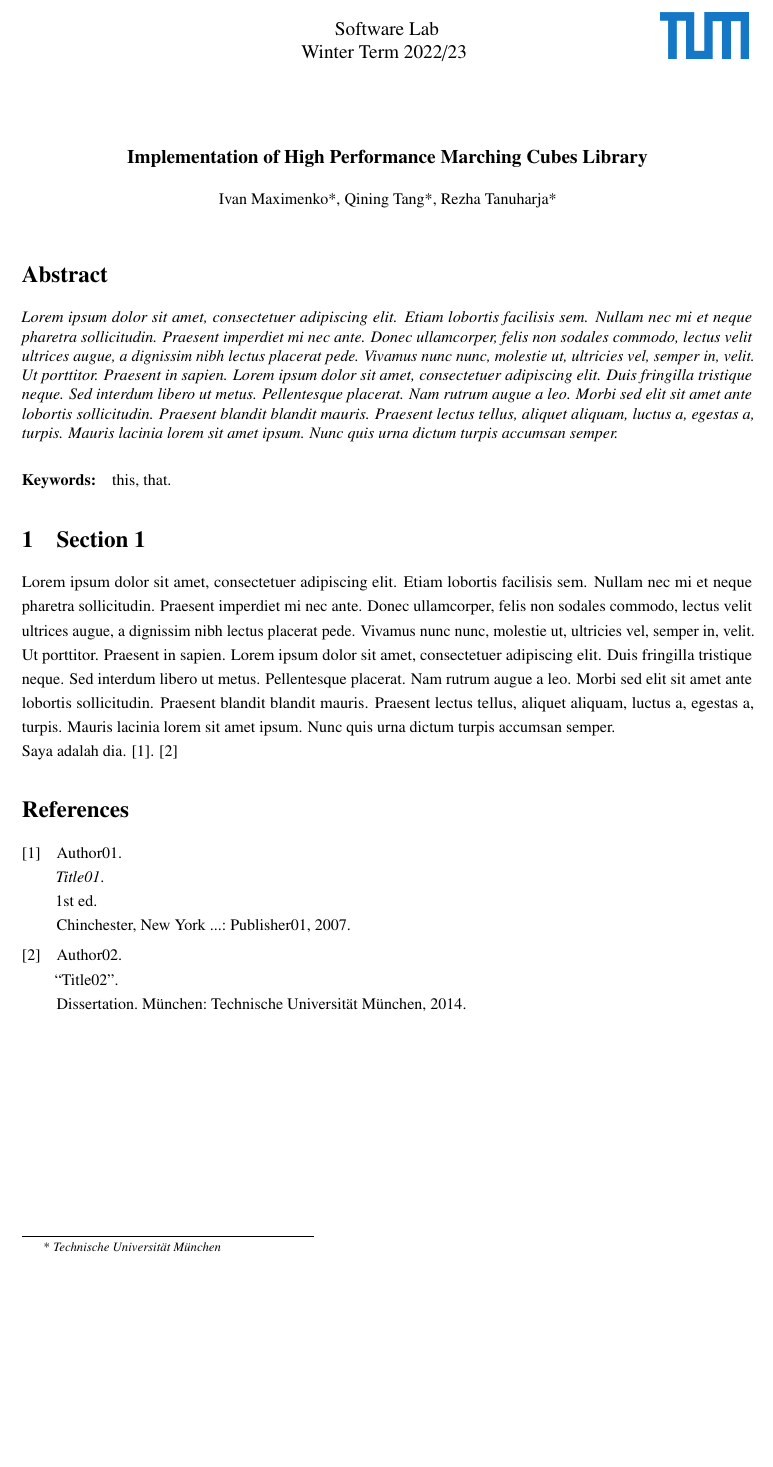
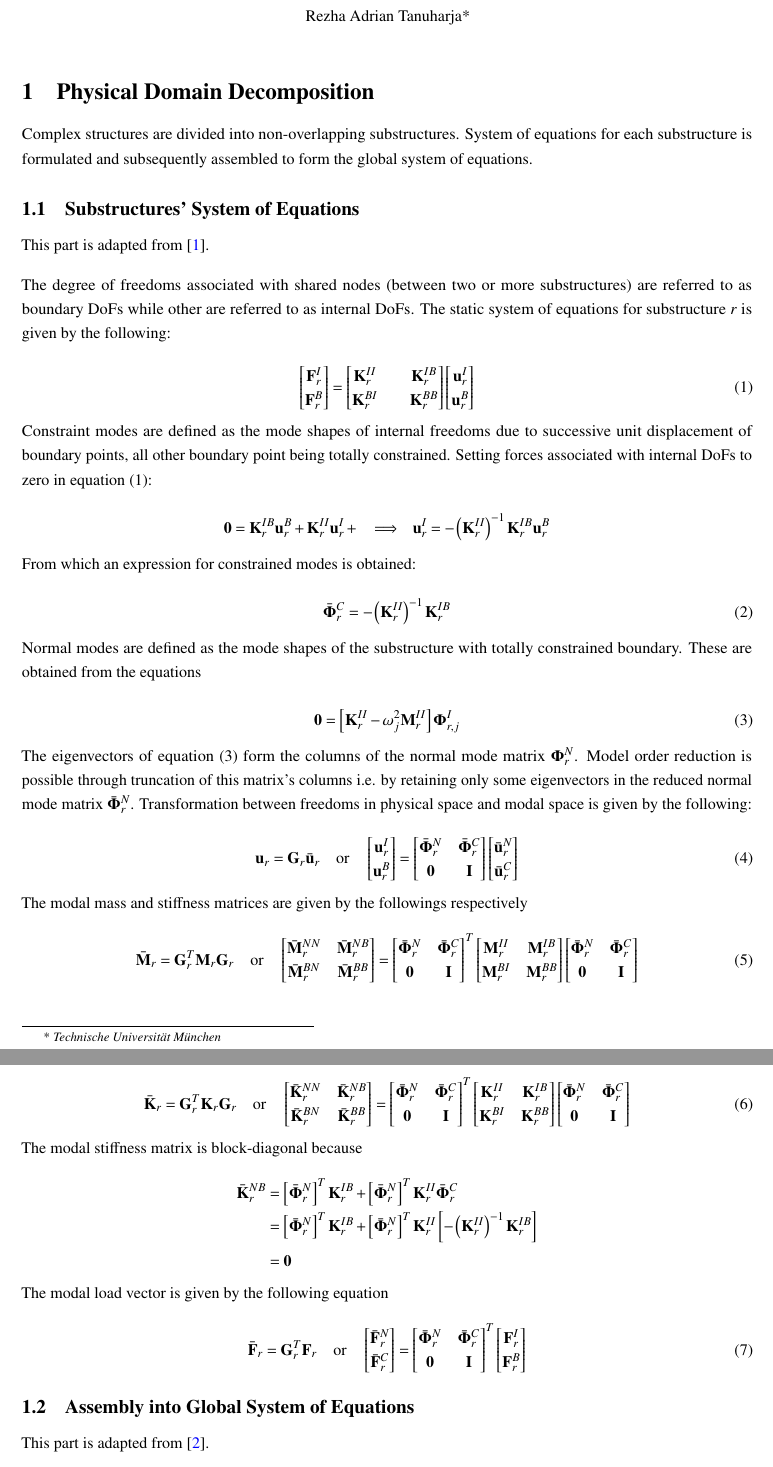
Before and after one commit to rezhaTanuharja/SDMetaModel, a LaTeX document (notes/main.tex, which reads notes/includes/packages.tex, notes/includes/title_page.tex, notes/sections/DomainDecomposition.tex): part of the page before the commit and two parts of pages 1 and 2 of 4 after it, the two joined at a grey line, cut at the place of the change, the shorter picture padded with empty space. Compiled offline with pdfLaTeX.

Commit message:
Edited note to partially include domain decomposition theory

```diff
--- a/notes/includes/packages.tex
+++ b/notes/includes/packages.tex
@@ -8,6 +8,7 @@
 \usepackage{float}
 \usepackage{graphicx}
 \usepackage{here}
+\usepackage{hyperref}
 \usepackage{listings}
 \usepackage{lmodern}
 \usepackage{makeidx}
@@ -25,9 +26,16 @@
 \usepackage[english]{babel}
 \usepackage[onehalfspacing]{setspace}
 \usepackage[section]{placeins}
-\usepackage[style=numeric,sortcites=true,block=nbpar,backend=bibtex8]{biblatex}
+\usepackage[style=numeric,sorting=none,block=nbpar,backend=bibtex8]{biblatex}
 \usepackage[T1]{fontenc}
 \graphicspath{{images/}}
+
+\hypersetup{
+    colorlinks=true,
+    linkcolor=black,
+    citecolor=blue
+    % urlcolor=blue
+}
 
 \lstdefinestyle{cpp}{
     belowcaptionskip=1\baselineskip,
--- a/notes/includes/title_page.tex
+++ b/notes/includes/title_page.tex
@@ -5,4 +5,3 @@
         \includegraphics[height=1.0cm]{TUM_Logo.png}
     }
     \fancyhead [C] {
-        \large{Software Lab} \\ \large{Winter Term 2022/23}
@@ -12,4 +16,3 @@
 
 % Title and Authors
 \begin{center}
-    \large{\textbf{Implementation of High Performance Marching Cubes Library} }\\[11pt]
@@ -16,8 +23,6 @@
 \end{center}
 \begin{center}
-    Ivan Maximenko*,
-    Qining Tang*,
-    Rezha Tanuharja*\\[5pt]
+    Rezha Adrian Tanuharja*\\[5pt]
 \end{center}
 
 % Footer
--- a/notes/main.tex
+++ b/notes/main.tex
@@ -22,13 +22,13 @@
 \pagenumbering{arabic}
 
 % ABSTRACT
-\section*{Abstract}
-\begin{singlespace}
-\textit{\blindtext}
-\end{singlespace}
+% \section*{Abstract}
+% \begin{singlespace}
+% \textit{\blindtext}
+% \end{singlespace}
 
 % KEYWORDS
-\paragraph*{Keywords:} this, that.
+% \paragraph*{Keywords:} this, that.
 
 
 % SECTIONS
--- a/notes/sections/DomainDecomposition.tex
+++ b/notes/sections/DomainDecomposition.tex
@@ -3,10 +3,15 @@
 
 \begin{document}
 
-\section{Section 1}
+\section{Physical Domain Decomposition}
 
-\blindtext
+Complex structures are divided into non-overlapping substructures.
+System of equations for each substructure is formulated and subsequently assembled to form the global system of equations.
 
-Saya adalah dia. \cite{Testliterature01}. \cite{Testliterature02}
+\subfile{DomainDecomposition/SubstructuresSoE}
+\subfile{DomainDecomposition/Assembly}
+\subfile{DomainDecomposition/SchurComplement}
+\subfile{DomainDecomposition/InterfaceReduction}
+
 
 \end{document}
--- /dev/null
+++ b/notes/sections/DomainDecomposition/Assembly.tex
@@ -0,0 +1,9 @@
+\documentclass[../DomainDecomposition.tex]{subfiles}
+\bibliography{../../literature}
+
+\begin{document}
+
+\subsection{Assembly into Global System of Equations}
+
+This part is adapted from \cite{chatterjee2021multilevel}.
+\vspace{10pt}
@@ -0,0 +78 @@
+The transformation matrix is given by the following
--- /dev/null
+++ b/notes/sections/DomainDecomposition/SubstructuresSoE.tex
@@ -0,0 +1,219 @@
+\documentclass[../DomainDecomposition.tex]{subfiles}
+\bibliography{../../literature}
+
+\begin{document}
+
+\subsection{Substructures' System of Equations}
+
+This part is adapted from \cite{craig1968coupling}.
+\vspace{10pt}
+
+The degree of freedoms associated with shared nodes (between two or more substructures) are referred to as boundary DoFs while other are referred to as internal DoFs.
+The static system of equations for substructure $r$ is given by the following:
+
+\begin{equation}
+    \begin{bmatrix}
+        \mathbf{F}_{r}^{I} \\
+        \mathbf{F}_{r}^{B}
+    \end{bmatrix}
+    =
+    \begin{bmatrix}
+        \mathbf{K}_{r}^{II} &&
+        \mathbf{K}_{r}^{IB} \\
+        \mathbf{K}_{r}^{BI} &&
+        \mathbf{K}_{r}^{BB}
+    \end{bmatrix}
+    \begin{bmatrix}
+        \mathbf{u}_{r}^{I} \\
+        \mathbf{u}_{r}^{B}
+    \end{bmatrix}
+    \label{Partitioned SoE}
+\end{equation}
+
+Constraint modes are defined as the mode shapes of internal freedoms due to successive unit displacement of boundary points, all other boundary point being totally constrained.
+Setting forces associated with internal DoFs to zero in equation \eqref{Partitioned SoE}:
+
+\begin{equation*}
+    \mathbf{0}
+    =
+    \mathbf{K}_{r}^{IB} \mathbf{u}_{r}^{B} +
+    \mathbf{K}_{r}^{II} \mathbf{u}_{r}^{I} +
+    \phantom{x}
+    \implies
+    \phantom{x}
+    \mathbf{u}_{r}^{I}
+    =
+    -\left(\mathbf{K}_{r}^{II}\right)^{-1}
+    \mathbf{K}_{r}^{IB} \mathbf{u}_{r}^{B}
+\end{equation*}
+
+From which an expression for constrained modes is obtained:
+
+\begin{equation}
+    \bar{\mathbf{\Phi}}_{r}^{C}
+    =
+    -\left(\mathbf{K}_{r}^{II}\right)^{-1}
+    \mathbf{K}_{r}^{IB}
+\end{equation}
+
+Normal modes are defined as the mode shapes of the substructure with totally constrained boundary.
+These are obtained from the equations
+
+\begin{equation}
+    \mathbf{0}
+    =
+    \left[
+        \mathbf{K}_{r}^{II} -
+        \omega_{j}^{2} \mathbf{M}_{r}^{II}
+    \right]
+    \mathbf{\Phi}_{r,j}^{I}
+    \label{Internal Eigen Equations}
+\end{equation}
+
+The eigenvectors of equation \eqref{Internal Eigen Equations} form the columns of the normal mode matrix $\mathbf{\Phi}_{r}^{N}$.
+Model order reduction is possible through truncation of this matrix's columns i.e. by retaining only some eigenvectors in the reduced normal mode matrix $\bar{\mathbf{\Phi}}_{r}^{N}$.
+Transformation between freedoms in physical space and modal space is given by the following:
+
+\begin{equation}
+    \mathbf{u}_{r}
+    =
+    \mathbf{G}_{r}
+    \bar{\mathbf{u}}_{r}
+    \phantom{xx}
+    \text{or}
+    \phantom{xx}
+    \begin{bmatrix}
+        \mathbf{u}_{r}^{I} \\
+        \mathbf{u}_{r}^{B}
+    \end{bmatrix}
+    =
+    \begin{bmatrix}
+        \bar{\mathbf{\Phi}}_{r}^{N} &
+        \bar{\mathbf{\Phi}}_{r}^{C} \\
+        \mathbf{0} &
+        \mathbf{I}
+    \end{bmatrix}
+    \begin{bmatrix}
+        \bar{\mathbf{u}}_{r}^{N} \\
+        \bar{\mathbf{u}}_{r}^{C}
+    \end{bmatrix}
+\end{equation}
+
+The modal mass and stiffness matrices are given by the followings respectively
+
+\begin{equation}
+    \bar{\mathbf{M}}_{r}
+    =
+    \mathbf{G}_{r}^{T} \mathbf{M}_{r} \mathbf{G}_{r}
+    \phantom{xx}
+    \text{or}
+    \phantom{xx}
+    \begin{bmatrix}
+        \bar{\mathbf{M}}_{r}^{NN} &
+        \bar{\mathbf{M}}_{r}^{NB} \\
+        \bar{\mathbf{M}}_{r}^{BN} &
+        \bar{\mathbf{M}}_{r}^{BB}
+    \end{bmatrix}
+    =
+    \begin{bmatrix}
+        \bar{\mathbf{\Phi}}_{r}^{N} &
+        \bar{\mathbf{\Phi}}_{r}^{C} \\
+        \mathbf{0} &
+        \mathbf{I}
+    \end{bmatrix}^{T}
+    \begin{bmatrix}
+        \mathbf{M}_{r}^{II} &
+        \mathbf{M}_{r}^{IB} \\
+        \mathbf{M}_{r}^{BI} &
+        \mathbf{M}_{r}^{BB}
+    \end{bmatrix}
+    \begin{bmatrix}
+        \bar{\mathbf{\Phi}}_{r}^{N} &
+        \bar{\mathbf{\Phi}}_{r}^{C} \\
+        \mathbf{0} &
+        \mathbf{I}
+    \end{bmatrix}
+\end{equation}
+
+\begin{equation}
+    \bar{\mathbf{K}}_{r}
+    =
+    \mathbf{G}_{r}^{T} \mathbf{K}_{r} \mathbf{G}_{r}
+    \phantom{xx}
+    \text{or}
+    \phantom{xx}
+    \begin{bmatrix}
+        \bar{\mathbf{K}}_{r}^{NN} &
+        \bar{\mathbf{K}}_{r}^{NB} \\
+        \bar{\mathbf{K}}_{r}^{BN} &
+        \bar{\mathbf{K}}_{r}^{BB}
+    \end{bmatrix}
+    =
+    \begin{bmatrix}
+        \bar{\mathbf{\Phi}}_{r}^{N} &
+        \bar{\mathbf{\Phi}}_{r}^{C} \\
+        \mathbf{0} &
+        \mathbf{I}
+    \end{bmatrix}^{T}
+    \begin{bmatrix}
+        \mathbf{K}_{r}^{II} &
+        \mathbf{K}_{r}^{IB} \\
+        \mathbf{K}_{r}^{BI} &
+        \mathbf{K}_{r}^{BB}
+    \end{bmatrix}
+    \begin{bmatrix}
+        \bar{\mathbf{\Phi}}_{r}^{N} &
+        \bar{\mathbf{\Phi}}_{r}^{C} \\
+        \mathbf{0} &
+        \mathbf{I}
+    \end{bmatrix}
+\end{equation}
+
+The modal stiffness matrix is block-diagonal because
+
+\begin{equation*}
+    \begin{aligned}
+        \bar{\mathbf{K}}_{r}^{NB}
+        &=
+        \left[\bar{\mathbf{\Phi}}_{r}^{N} \right]^{T} \mathbf{K}_{r}^{IB} +
+        \left[\bar{\mathbf{\Phi}}_{r}^{N} \right]^{T} \mathbf{K}_{r}^{II}
+              \bar{\mathbf{\Phi}}_{r}^{C} \\
+        &=
+        \left[\bar{\mathbf{\Phi}}_{r}^{N} \right]^{T} \mathbf{K}_{r}^{IB} +
+        \left[\bar{\mathbf{\Phi}}_{r}^{N} \right]^{T} \mathbf{K}_{r}^{II}
+            \left[
+                -\left(\mathbf{K}_{r}^{II}\right)^{-1}
+                \mathbf{K}_{r}^{IB}
+            \right] \\
+        &=
+        \mathbf{0}
+    \end{aligned}
+\end{equation*}
+
+The modal load vector is given by the following equation
+
+\begin{equation}
+    \bar{\mathbf{F}}_{r}
+    =
+    \mathbf{G}_{r}^{T} \mathbf{F}_{r}
+    \phantom{xx}
+    \text{or}
+    \phantom{xx}
+    \begin{bmatrix}
+        \bar{\mathbf{F}}_{r}^{N} \\
+        \bar{\mathbf{F}}_{r}^{C} \\
+    \end{bmatrix}
+    =
+    \begin{bmatrix}
+        \bar{\mathbf{\Phi}}_{r}^{N} &
+        \bar{\mathbf{\Phi}}_{r}^{C} \\
+        \mathbf{0} &
+        \mathbf{I}
+    \end{bmatrix}^{T}
+    \begin{bmatrix}
+        \mathbf{F}_{r}^{I} \\
+        \mathbf{F}_{r}^{B} \\
+    \end{bmatrix}
+\end{equation}
+
+\end{document}
```
Also changed, not shown: notes/literature.bib (+35 -17 lines), notes/sections/DomainDecomposition/InterfaceReduction.tex (added, +13 -0 lines), notes/sections/DomainDecomposition/SchurComplement.tex (added, +65 -0 lines), notes/main.pdf (added), notes/sections/DomainDecomposition.pdf (added), notes/includes/title_page.tex (9 more changed lines), notes/main.tex (1 more changed lines), notes/sections/DomainDecomposition/Assembly.tex (88 more changed lines), 2 other files.
